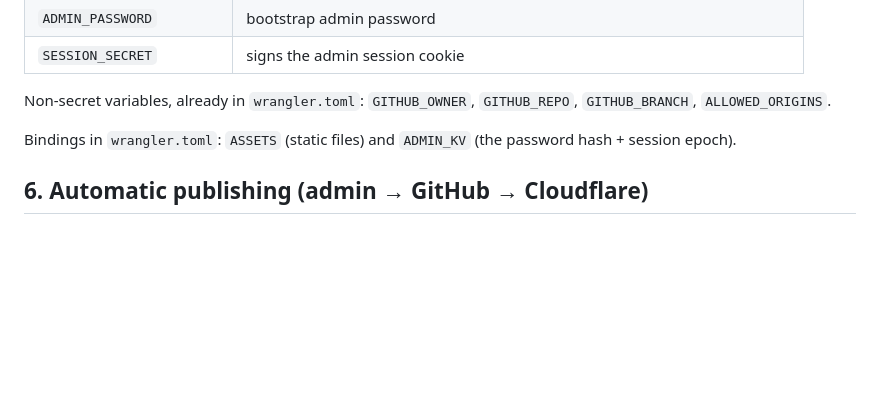
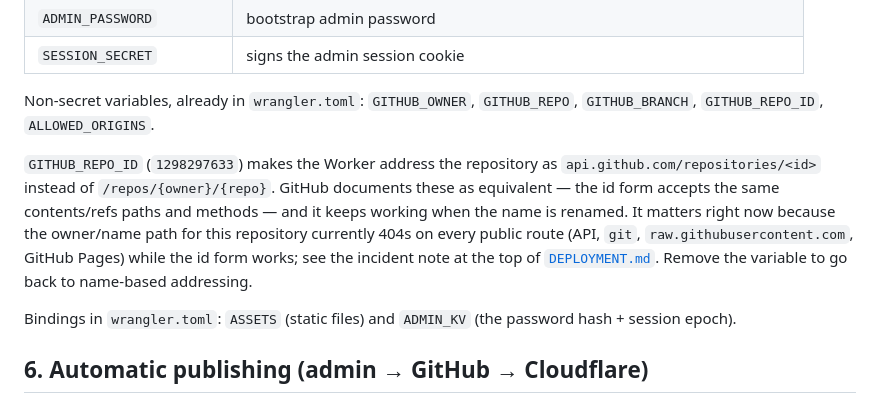
Before and after one commit to M1616D/TSI-COSMOTICS-AND-SUPPLEMENTS, a Markdown page: README.md, the part around the change. Drawn GitHub-style; blank space fills up the shorter version.

```diff
--- a/README.md
+++ b/README.md
@@ -110,7 +110,16 @@ Set these as **secrets** (Cloudflare → Worker → Settings → Variables and S
 | `SESSION_SECRET` | signs the admin session cookie |
 
 Non-secret variables, already in `wrangler.toml`: `GITHUB_OWNER`, `GITHUB_REPO`,
-`GITHUB_BRANCH`, `ALLOWED_ORIGINS`.
+`GITHUB_BRANCH`, `GITHUB_REPO_ID`, `ALLOWED_ORIGINS`.
+
+`GITHUB_REPO_ID` (`1298297633`) makes the Worker address the repository as
+`api.github.com/repositories/<id>` instead of `/repos/{owner}/{repo}`. GitHub documents
+these as equivalent — the id form accepts the same contents/refs paths and methods —
+and it keeps working when the name is renamed. It matters right now because the
+owner/name path for this repository currently 404s on every public route (API, `git`,
+`raw.githubusercontent.com`, GitHub Pages) while the id form works; see the incident
+note at the top of [`DEPLOYMENT.md`](DEPLOYMENT.md). Remove the variable to go back to
+name-based addressing.
 
 Bindings in `wrangler.toml`: `ASSETS` (static files) and `ADMIN_KV`
 (the password hash + session epoch).
```
Also changed, not shown: DEPLOYMENT.md (+21 -4 lines).
